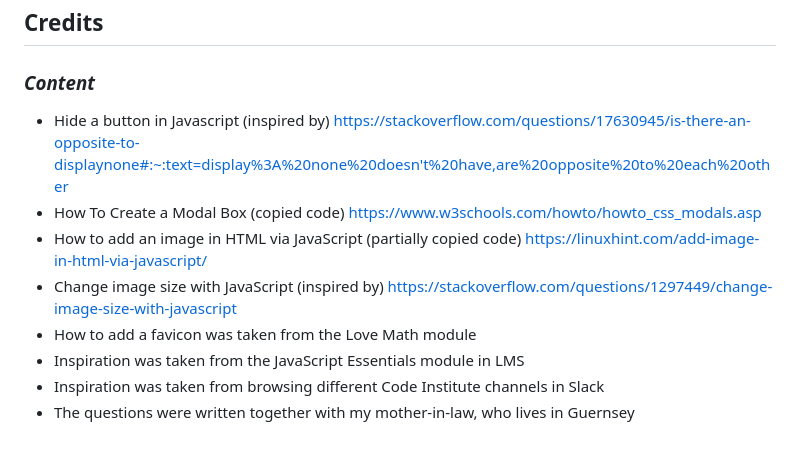
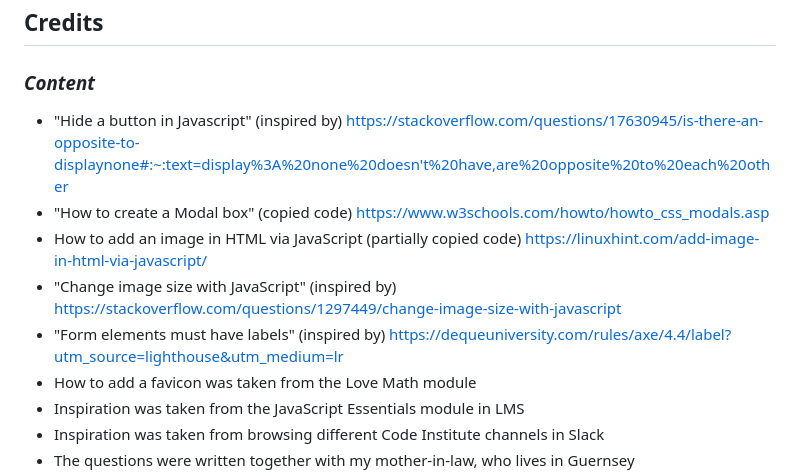
Before and after one commit to SaraMathews/Guernsey-quiz, a Markdown page: README.md, the part around the change. Rendered like a GitHub page; blank space fills up the shorter version.

Commit message:
Update credits in readme.md

```diff
--- a/README.md
+++ b/README.md
@@ -87,10 +87,11 @@ The steps below were followed to clone the repository locally
 
 ## **Credits**
 ### *Content*
-- Hide a button in Javascript (inspired by) https://stackoverflow.com/questions/17630945/is-there-an-opposite-to-displaynone#:~:text=display%3A%20none%20doesn't%20have,are%20opposite%20to%20each%20other
-- How To Create a Modal Box (copied code) https://www.w3schools.com/howto/howto_css_modals.asp
+- "Hide a button in Javascript" (inspired by) https://stackoverflow.com/questions/17630945/is-there-an-opposite-to-displaynone#:~:text=display%3A%20none%20doesn't%20have,are%20opposite%20to%20each%20other
+- "How to create a Modal box" (copied code) https://www.w3schools.com/howto/howto_css_modals.asp
 - How to add an image in HTML via JavaScript (partially copied code) https://linuxhint.com/add-image-in-html-via-javascript/
-- Change image size with JavaScript (inspired by) https://stackoverflow.com/questions/1297449/change-image-size-with-javascript
+- "Change image size with JavaScript" (inspired by) https://stackoverflow.com/questions/1297449/change-image-size-with-javascript
+-  "Form <input> elements must have labels" (inspired by) https://dequeuniversity.com/rules/axe/4.4/label?utm_source=lighthouse&utm_medium=lr
 - How to add a favicon was taken from the Love Math module
 - Inspiration was taken from the JavaScript Essentials module in LMS
 - Inspiration was taken from browsing different Code Institute channels in Slack
```
